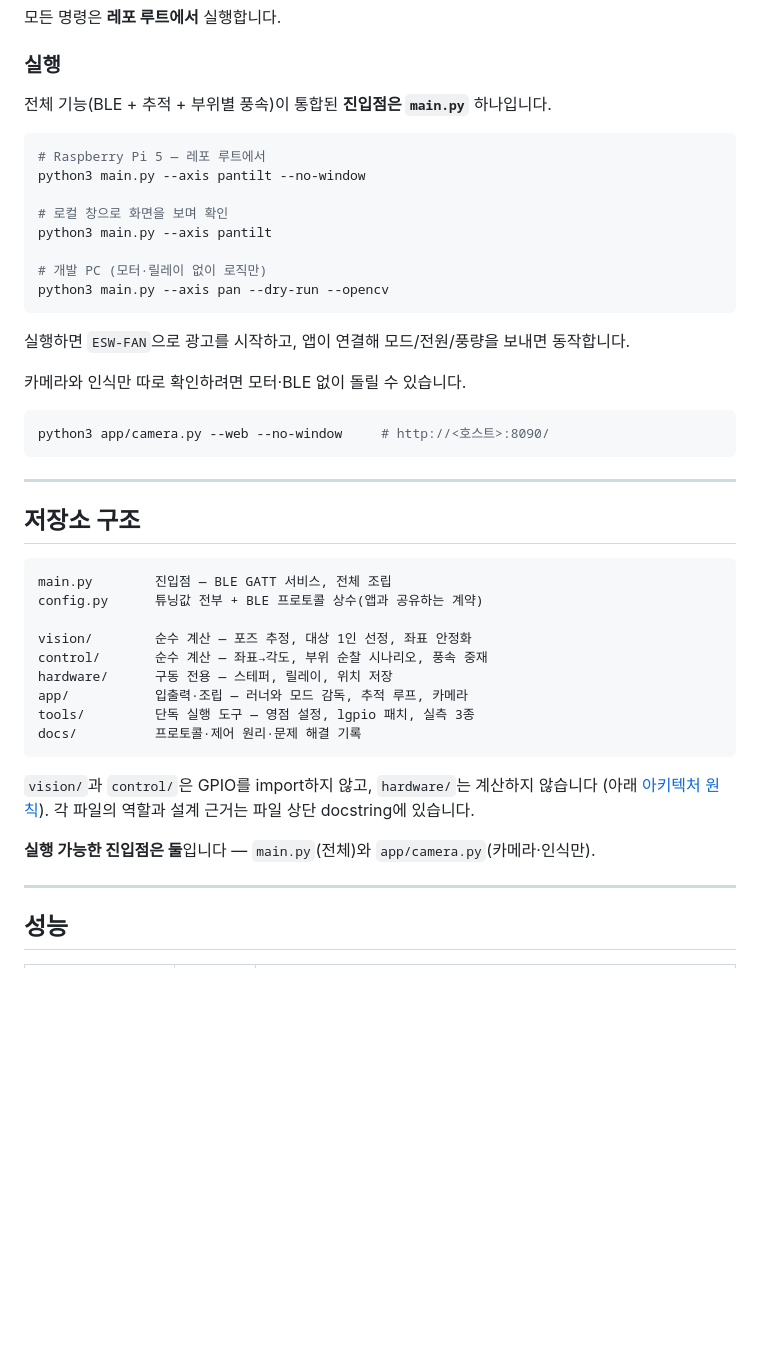
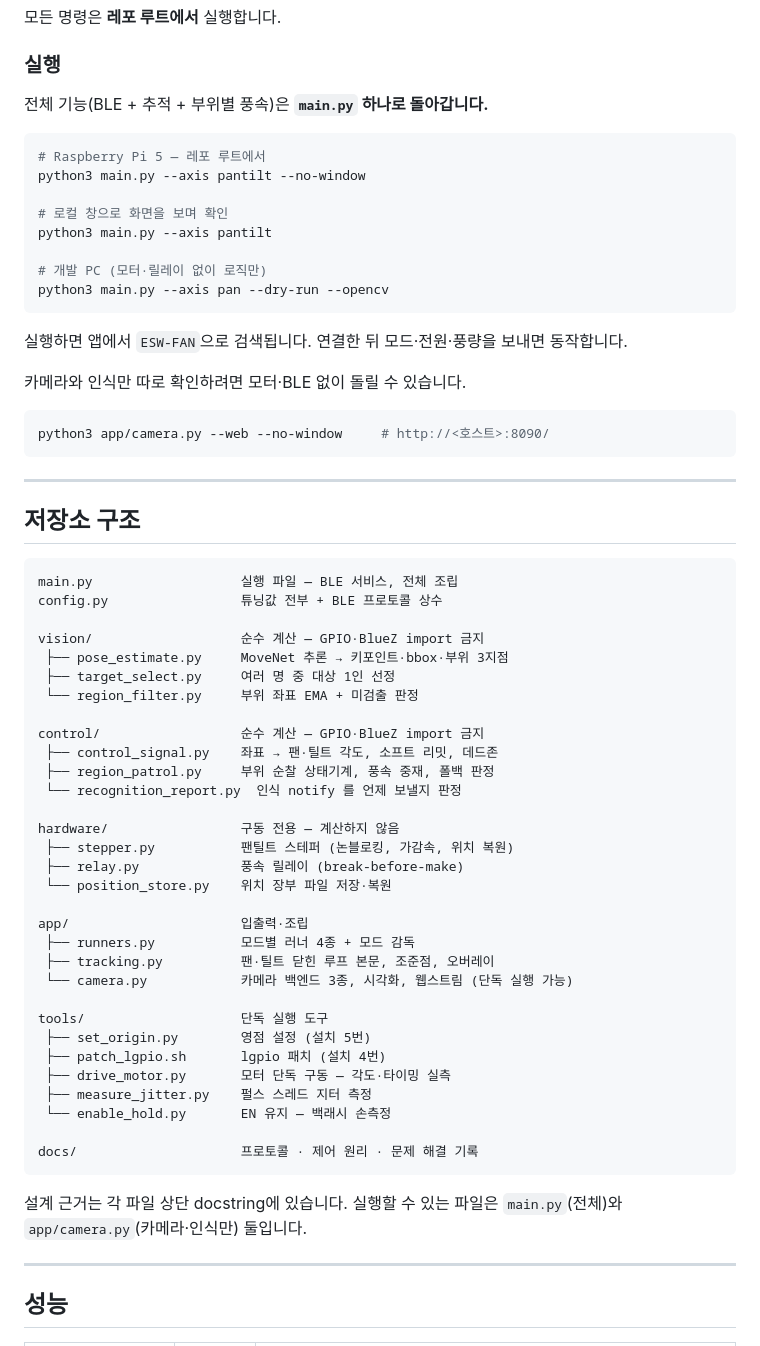
Before and after one commit to espace3/2026ESWContest_free_FANCY, a Markdown page: README.md, the part around the change. Rendered like a GitHub page; blank space fills up the shorter version.

Commit message:
README 저장소 구조를 파일 단위로 되돌리고, 어색한 용어 정정
■ 저장소 구조
"설명을 짧게"를 파일을 지우라는 뜻으로 잘못 알아들었다. 파일은 다 보여주되
설명을 한 줄씩으로 줄인다 (파일당 1~3줄이던 것을 1줄로).

■ 용어
  "진입점은 main.py 하나입니다"  → "main.py 하나로 돌아갑니다"
    entry point 의 번역어로 맞지만 심사자가 읽는 문서에서는 바로 안 읽힌다.
  "ESW-FAN 으로 광고를 시작하고"  → "앱에서 ESW-FAN 으로 검색됩니다"
    BLE advertising 의 직역인데 한국어 문장에서 뜻이 통하지 않는다.
  docs/ble_protocol.md 의 "광고 이름" → "Advertising 이름(앱에서 검색되는 이름)"
    명세 문서라 원어를 남기되 뜻을 괄호로 붙였다.

코드 주석의 "진입점"은 그대로 둔다 — 개발자가 읽는 자리이고 정확한 용어다.

Co-Authored-By: Claude Opus 5 <noreply@anthropic.com>

````diff
--- a/README.md
+++ b/README.md
@@ -106,7 +106,7 @@ python3 tools/set_origin.py
 
 ### 실행
 
-전체 기능(BLE + 추적 + 부위별 풍속)이 통합된 **진입점은 `main.py`** 하나입니다.
+전체 기능(BLE + 추적 + 부위별 풍속)은 **`main.py` 하나로 돌아갑니다.**
 
 ```bash
 # Raspberry Pi 5 — 레포 루트에서
@@ -119,7 +119,7 @@ python3 main.py --axis pantilt
 python3 main.py --axis pan --dry-run --opencv
 ```
 
-실행하면 `ESW-FAN`으로 광고를 시작하고, 앱이 연결해 모드/전원/풍량을 보내면 동작합니다.
+실행하면 앱에서 `ESW-FAN`으로 검색됩니다. 연결한 뒤 모드·전원·풍량을 보내면 동작합니다.
 
 카메라와 인식만 따로 확인하려면 모터·BLE 없이 돌릴 수 있습니다.
 
@@ -132,22 +132,41 @@ python3 app/camera.py --web --no-window     # http://<호스트>:8090/
 ## 저장소 구조
 
 ```
-main.py        진입점 — BLE GATT 서비스, 전체 조립
-config.py      튜닝값 전부 + BLE 프로토콜 상수(앱과 공유하는 계약)
+main.py                   실행 파일 — BLE 서비스, 전체 조립
+config.py                 튜닝값 전부 + BLE 프로토콜 상수
 
-vision/        순수 계산 — 포즈 추정, 대상 1인 선정, 좌표 안정화
-control/       순수 계산 — 좌표→각도, 부위 순찰 시나리오, 풍속 중재
-hardware/      구동 전용 — 스테퍼, 릴레이, 위치 저장
-app/           입출력·조립 — 러너와 모드 감독, 추적 루프, 카메라
-tools/         단독 실행 도구 — 영점 설정, lgpio 패치, 실측 3종
-docs/          프로토콜·제어 원리·문제 해결 기록
+vision/                   순수 계산 — GPIO·BlueZ import 금지
+ ├── pose_estimate.py     MoveNet 추론 → 키포인트·bbox·부위 3지점
+ ├── target_select.py     여러 명 중 대상 1인 선정
+ └── region_filter.py     부위 좌표 EMA + 미검출 판정
+
+control/                  순수 계산 — GPIO·BlueZ import 금지
+ ├── control_signal.py    좌표 → 팬·틸트 각도, 소프트 리밋, 데드존
+ ├── region_patrol.py     부위 순찰 상태기계, 풍속 중재, 폴백 판정
+ └── recognition_report.py  인식 notify 를 언제 보낼지 판정
+
+hardware/                 구동 전용 — 계산하지 않음
+ ├── stepper.py           팬틸트 스테퍼 (논블로킹, 가감속, 위치 복원)
+ ├── relay.py             풍속 릴레이 (break-before-make)
+ └── position_store.py    위치 장부 파일 저장·복원
+
+app/                      입출력·조립
+ ├── runners.py           모드별 러너 4종 + 모드 감독
+ ├── tracking.py          팬·틸트 닫힌 루프 본문, 조준점, 오버레이
+ └── camera.py            카메라 백엔드 3종, 시각화, 웹스트림 (단독 실행 가능)
+
+tools/                    단독 실행 도구
+ ├── set_origin.py        영점 설정 (설치 5번)
+ ├── patch_lgpio.sh       lgpio 패치 (설치 4번)
+ ├── drive_motor.py       모터 단독 구동 — 각도·타이밍 실측
+ ├── measure_jitter.py    펄스 스레드 지터 측정
+ └── enable_hold.py       EN 유지 — 백래시 손측정
+
+docs/                     프로토콜 · 제어 원리 · 문제 해결 기록
 ```
 
-`vision/`과 `control/`은 GPIO를 import하지 않고, `hardware/`는 계산하지 않습니다
-(아래 [아키텍처 원칙](#아키텍처-원칙)). 각 파일의 역할과 설계 근거는 파일 상단
-docstring에 있습니다.
-
-**실행 가능한 진입점은 둘**입니다 — `main.py`(전체)와 `app/camera.py`(카메라·인식만).
+설계 근거는 각 파일 상단 docstring에 있습니다. 실행할 수 있는 파일은 `main.py`(전체)와
+`app/camera.py`(카메라·인식만) 둘입니다.
 
 ---
 
````
Also changed, not shown: docs/ble_protocol.md (+1 -1 lines).
